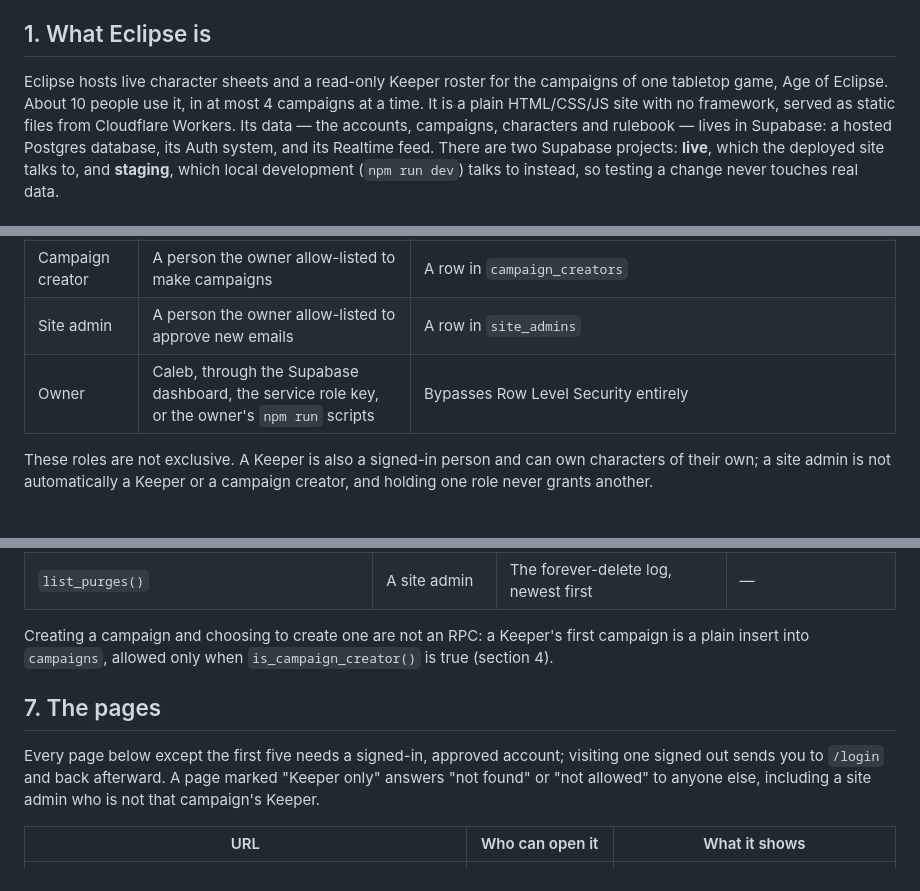
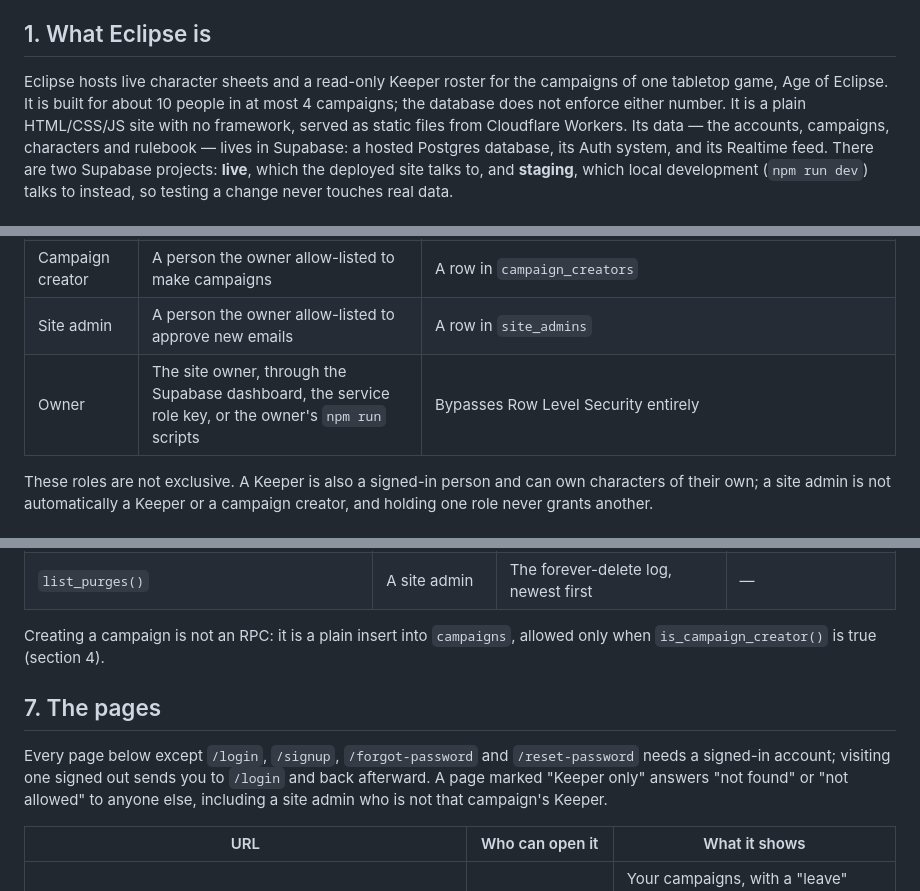
Before and after one commit to Valhalla1169/eclipse-site, a Markdown page: docs/system.md, 3 parts joined by grey strips. Drawn GitHub-style.

Commit message:
Correct docs/system.md: the owner by role, page access, sizes the database does not enforce
Co-Authored-By: Claude Opus 5.5 <noreply@anthropic.com>

```diff
--- a/docs/system.md
+++ b/docs/system.md
@@ -9,7 +9,7 @@ written.
 ## 1. What Eclipse is
 
 Eclipse hosts live character sheets and a read-only Keeper roster for the campaigns of one tabletop
-game, Age of Eclipse. About 10 people use it, in at most 4 campaigns at a time. It is a plain
+game, Age of Eclipse. It is built for about 10 people in at most 4 campaigns; the database does not enforce either number. It is a plain
 HTML/CSS/JS site with no framework, served as static files from Cloudflare Workers. Its data — the
 accounts, campaigns, characters and rulebook — lives in Supabase: a hosted Postgres database, its
 Auth system, and its Realtime feed. There are two Supabase projects: **live**, which the deployed
@@ -26,7 +26,7 @@ a change never touches real data.
 | Keeper | A signed-in person who runs a campaign (the game master) | `campaigns.dm_id`. Prose always says "Keeper", never "DM" or "GM"; database names that already say `dm` (`dm_id`, `is_dm_of_campaign`, `dm_sees_character`) keep that spelling |
 | Campaign creator | A person the owner allow-listed to make campaigns | A row in `campaign_creators` |
 | Site admin | A person the owner allow-listed to approve new emails | A row in `site_admins` |
-| Owner | Caleb, through the Supabase dashboard, the service role key, or the owner's `npm run` scripts | Bypasses Row Level Security entirely |
+| Owner | The site owner, through the Supabase dashboard, the service role key, or the owner's `npm run` scripts | Bypasses Row Level Security entirely |
 
 These roles are not exclusive. A Keeper is also a signed-in person and can own characters of their
 own; a site admin is not automatically a Keeper or a campaign creator, and holding one role never
@@ -137,12 +137,13 @@ never proves the action is allowed. Helper functions used only inside RLS polici
 | `list_pending_approvals()` | A site admin | Approvals still waiting for a confirmed account | — |
 | `list_purges()` | A site admin | The forever-delete log, newest first | — |
 
-Creating a campaign and choosing to create one are not an RPC: a Keeper's first campaign is a plain
-insert into `campaigns`, allowed only when `is_campaign_creator()` is true (section 4).
+Creating a campaign is not an RPC: it is a plain insert into `campaigns`, allowed only when
+`is_campaign_creator()` is true (section 4).
 
 ## 7. The pages
 
-Every page below except the first five needs a signed-in, approved account; visiting one signed out
+Every page below except `/login`, `/signup`, `/forgot-password` and `/reset-password` needs a
+signed-in account; visiting one signed out
 sends you to `/login` and back afterward. A page marked "Keeper only" answers "not found" or "not
 allowed" to anyone else, including a site admin who is not that campaign's Keeper.
 
```
Also changed, not shown: other parts of docs/system.md (+2 -4 lines).
